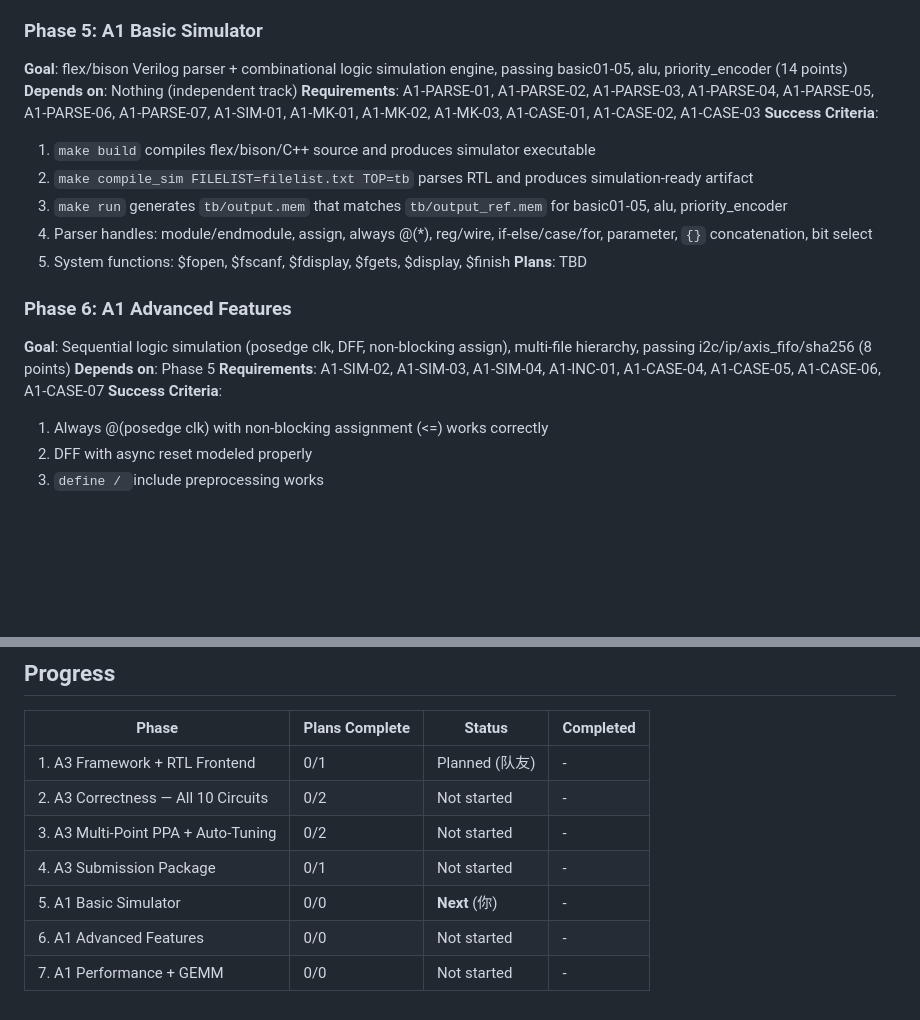
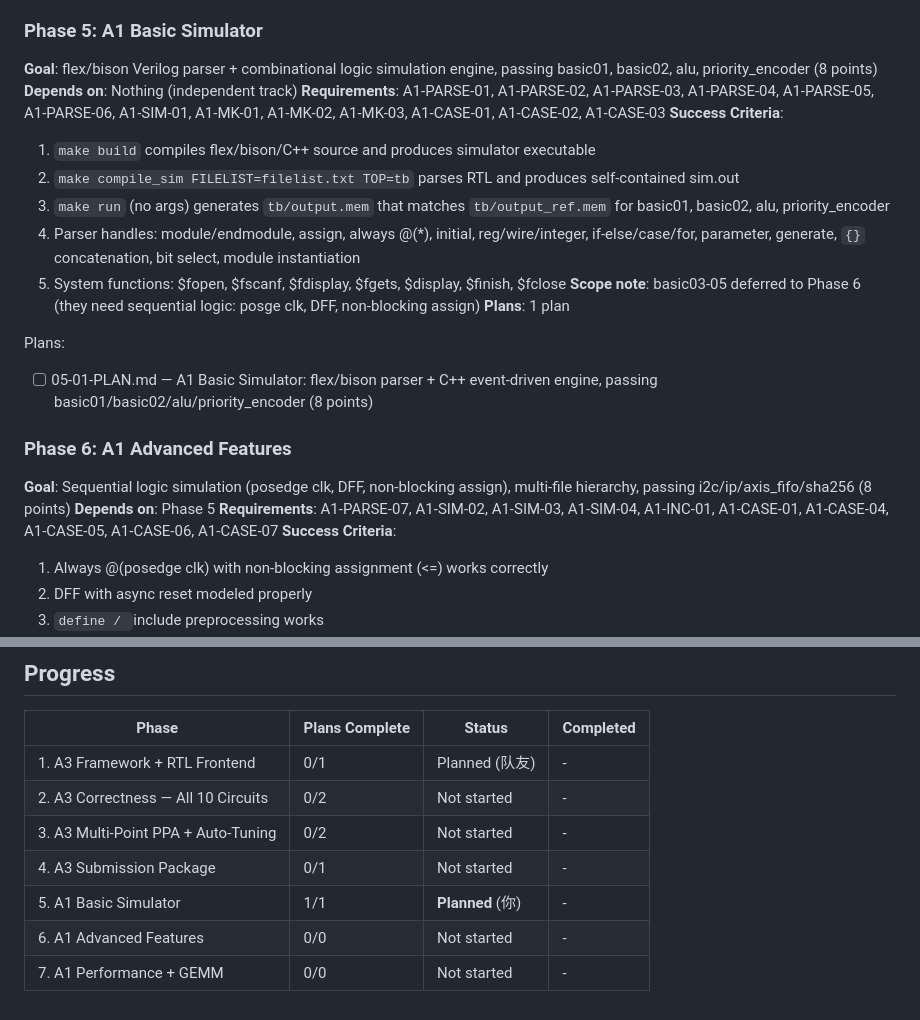
Before and after one commit to 0x7C45/AI4S, a Markdown page: .planning/ROADMAP.md, 2 parts joined by grey strips. Rendered like a GitHub page; blank space fills up the shorter version.

Commit message:
docs(05): replan with review feedback — scope clarified, BitVector simplified, fallback added

```diff
--- a/.planning/ROADMAP.md
+++ b/.planning/ROADMAP.md
@@ -86,21 +86,25 @@ Plans:
 **Notes**: Teammate 1 drives this with GSD assistance. No phase dependencies on A3. Managed separately via teammate's own GSD workspace.
 
 ### Phase 5: A1 Basic Simulator
-**Goal**: flex/bison Verilog parser + combinational logic simulation engine, passing basic01-05, alu, priority_encoder (14 points)
+**Goal**: flex/bison Verilog parser + combinational logic simulation engine, passing basic01, basic02, alu, priority_encoder (8 points)
 **Depends on**: Nothing (independent track)
-**Requirements**: A1-PARSE-01, A1-PARSE-02, A1-PARSE-03, A1-PARSE-04, A1-PARSE-05, A1-PARSE-06, A1-PARSE-07, A1-SIM-01, A1-MK-01, A1-MK-02, A1-MK-03, A1-CASE-01, A1-CASE-02, A1-CASE-03
+**Requirements**: A1-PARSE-01, A1-PARSE-02, A1-PARSE-03, A1-PARSE-04, A1-PARSE-05, A1-PARSE-06, A1-SIM-01, A1-MK-01, A1-MK-02, A1-MK-03, A1-CASE-01, A1-CASE-02, A1-CASE-03
 **Success Criteria**:
   1. `make build` compiles flex/bison/C++ source and produces simulator executable
-  2. `make compile_sim FILELIST=filelist.txt TOP=tb` parses RTL and produces simulation-ready artifact
-  3. `make run` generates `tb/output.mem` that matches `tb/output_ref.mem` for basic01-05, alu, priority_encoder
-  4. Parser handles: module/endmodule, assign, always @(*), reg/wire, if-else/case/for, parameter, `{}` concatenation, bit select
-  5. System functions: $fopen, $fscanf, $fdisplay, $fgets, $display, $finish
-**Plans**: TBD
+  2. `make compile_sim FILELIST=filelist.txt TOP=tb` parses RTL and produces self-contained sim.out
+  3. `make run` (no args) generates `tb/output.mem` that matches `tb/output_ref.mem` for basic01, basic02, alu, priority_encoder
+  4. Parser handles: module/endmodule, assign, always @(*), initial, reg/wire/integer, if-else/case/for, parameter, generate, `{}` concatenation, bit select, module instantiation
+  5. System functions: $fopen, $fscanf, $fdisplay, $fgets, $display, $finish, $fclose
+**Scope note**: basic03-05 deferred to Phase 6 (they need sequential logic: posge clk, DFF, non-blocking assign)
+**Plans**: 1 plan
+
+Plans:
+- [ ] 05-01-PLAN.md — A1 Basic Simulator: flex/bison parser + C++ event-driven engine, passing basic01/basic02/alu/priority_encoder (8 points)
 
 ### Phase 6: A1 Advanced Features
 **Goal**: Sequential logic simulation (posedge clk, DFF, non-blocking assign), multi-file hierarchy, passing i2c/ip/axis_fifo/sha256 (8 points)
 **Depends on**: Phase 5
-**Requirements**: A1-SIM-02, A1-SIM-03, A1-SIM-04, A1-INC-01, A1-CASE-04, A1-CASE-05, A1-CASE-06, A1-CASE-07
+**Requirements**: A1-PARSE-07, A1-SIM-02, A1-SIM-03, A1-SIM-04, A1-INC-01, A1-CASE-01, A1-CASE-04, A1-CASE-05, A1-CASE-06, A1-CASE-07
 **Success Criteria**:
   1. Always @(posedge clk) with non-blocking assignment (<=) works correctly
   2. DFF with async reset modeled properly
@@ -133,6 +137,6 @@ Plans:
 | 2. A3 Correctness — All 10 Circuits | 0/2 | Not started | - |
 | 3. A3 Multi-Point PPA + Auto-Tuning | 0/2 | Not started | - |
 | 4. A3 Submission Package | 0/1 | Not started | - |
-| 5. A1 Basic Simulator | 0/0 | **Next** (你) | - |
+| 5. A1 Basic Simulator | 1/1 | **Planned** (你) | - |
 | 6. A1 Advanced Features | 0/0 | Not started | - |
 | 7. A1 Performance + GEMM | 0/0 | Not started | - |
```
Also changed, not shown: 1 other file.
